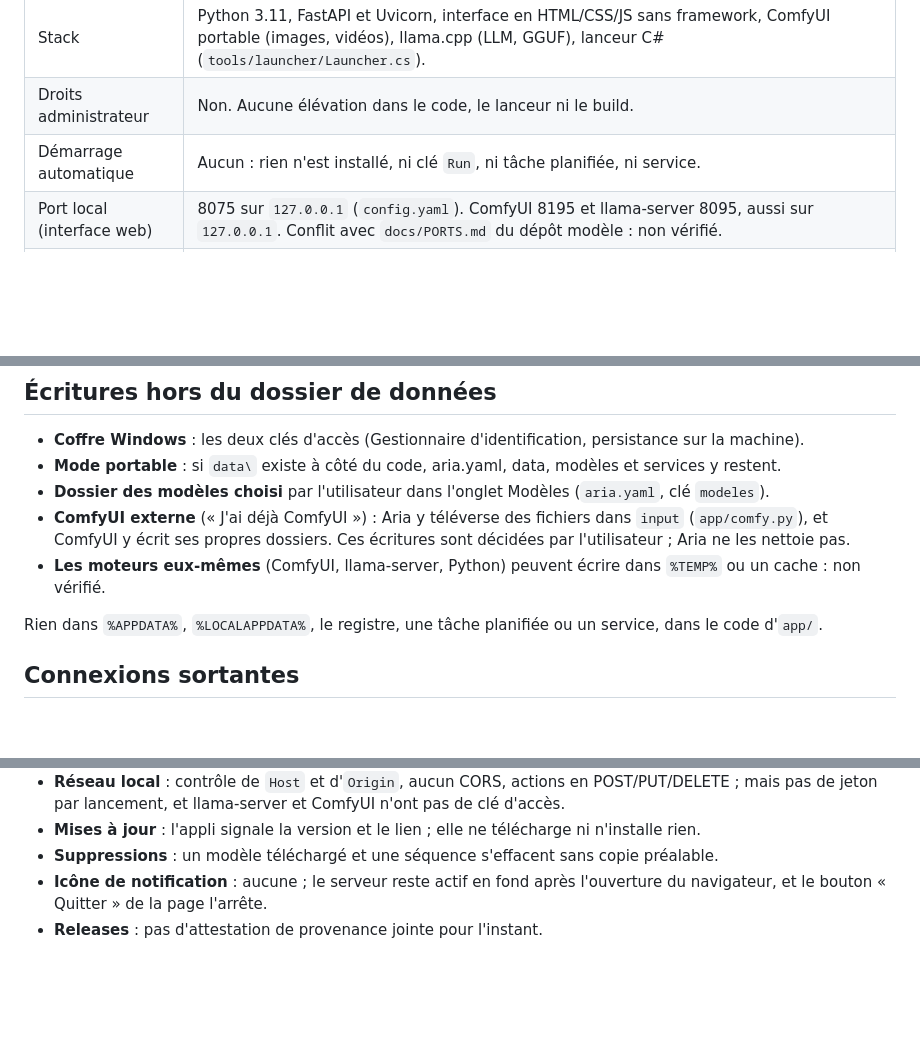
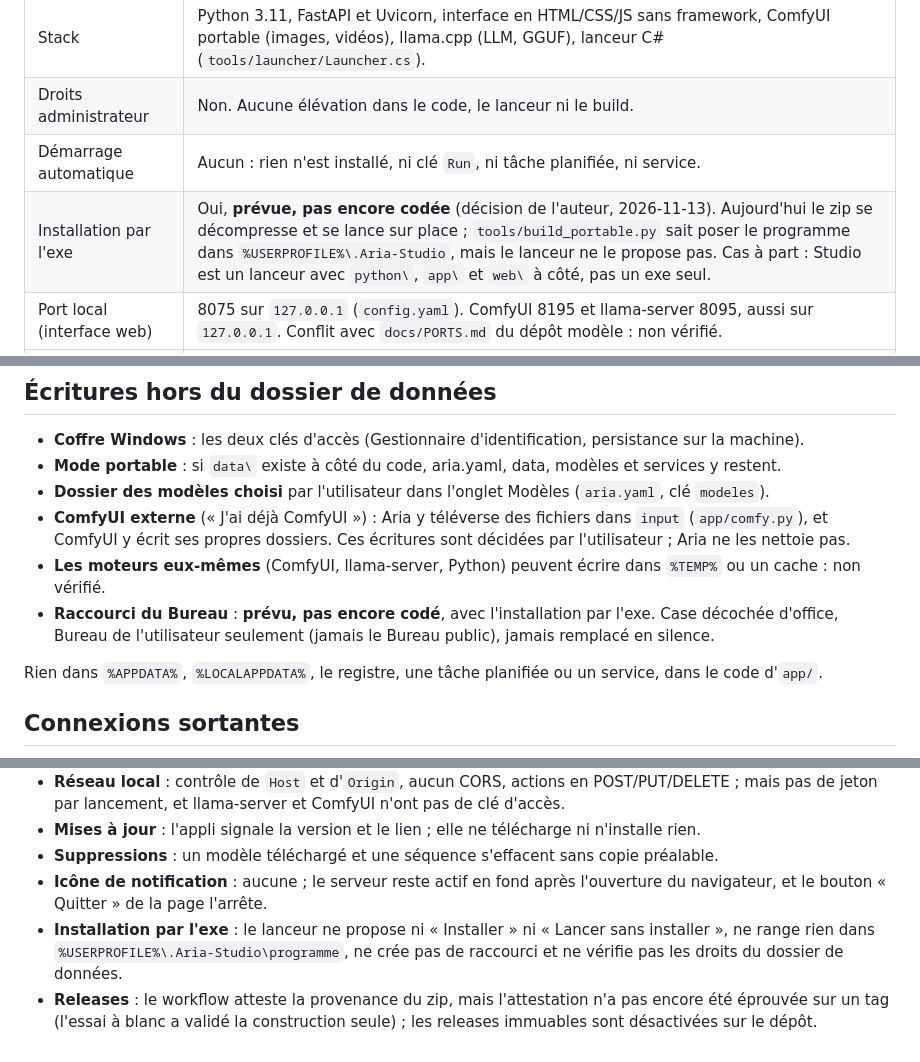
Before and after one commit to ZedjeK/Aria-Studio, a Markdown page: docs/FICHE.md, 3 parts joined by grey strips. Drawn GitHub-style; blank space fills up the shorter version.

Commit message:
Fiche projet : l'installation par l'exe, le raccourci du Bureau, l'état des releases (#72)
Deux lignes du contrat sont nouvelles (installation par l'exe, raccourci du
Bureau) : Studio les prévoit, sans les avoir codées. L'écart « releases » est
mis à jour : l'attestation est dans le workflow, pas encore éprouvée sur un
tag.

Co-authored-by: Claude Sonnet 5.5 <noreply@anthropic.com>

```diff
--- a/docs/FICHE.md
+++ b/docs/FICHE.md
@@ -13,6 +13,7 @@ colonne « Preuve » renvoie au fichier qui fait foi.
 | Stack | Python 3.11, FastAPI et Uvicorn, interface en HTML/CSS/JS sans framework, ComfyUI portable (images, vidéos), llama.cpp (LLM, GGUF), lanceur C# (`tools/launcher/Launcher.cs`). |
 | Droits administrateur | Non. Aucune élévation dans le code, le lanceur ni le build. |
 | Démarrage automatique | Aucun : rien n'est installé, ni clé `Run`, ni tâche planifiée, ni service. |
+| Installation par l'exe | Oui, **prévue, pas encore codée** (décision de l'auteur, 2026-11-13). Aujourd'hui le zip se décompresse et se lance sur place ; `tools/build_portable.py` sait poser le programme dans `%USERPROFILE%\.Aria-Studio`, mais le lanceur ne le propose pas. Cas à part : Studio est un lanceur avec `python\`, `app\` et `web\` à côté, pas un exe seul. |
 | Port local (interface web) | 8075 sur `127.0.0.1` (`config.yaml`). ComfyUI 8195 et llama-server 8095, aussi sur `127.0.0.1`. Conflit avec `docs/PORTS.md` du dépôt modèle : non vérifié. |
 | Données de l'utilisateur | `%USERPROFILE%\.Aria-Studio` : `aria.yaml` (choix, favoris, licences acceptées), `data\` (rushes, clips, séquences, voix, réglages, journaux), `modeles\`, `moteurs\`. Mode portable : si `data\` existe à côté du code, tout vit à côté du code (`app/emplacements.py`). |
 | Données secrètes | Les clés Civitai et Hugging Face, saisies dans Réglages. Rangées dans le Gestionnaire d'identification Windows (cibles `Aria-Studio/civitai` et `Aria-Studio/huggingface`), jamais dans un fichier d'Aria, jamais renvoyées à l'interface (`app/cles.py`). Repli : variables `CIVITAI_TOKEN` et `HF_TOKEN`. |
@@ -28,6 +29,7 @@ colonne « Preuve » renvoie au fichier qui fait foi.
 - **Dossier des modèles choisi** par l'utilisateur dans l'onglet Modèles (`aria.yaml`, clé `modeles`).
 - **ComfyUI externe** (« J'ai déjà ComfyUI ») : Aria y téléverse des fichiers dans `input` (`app/comfy.py`), et ComfyUI y écrit ses propres dossiers. Ces écritures sont décidées par l'utilisateur ; Aria ne les nettoie pas.
 - **Les moteurs eux-mêmes** (ComfyUI, llama-server, Python) peuvent écrire dans `%TEMP%` ou un cache : non vérifié.
+- **Raccourci du Bureau** : **prévu, pas encore codé**, avec l'installation par l'exe. Case décochée d'office, Bureau de l'utilisateur seulement (jamais le Bureau public), jamais remplacé en silence.
 
 Rien dans `%APPDATA%`, `%LOCALAPPDATA%`, le registre, une tâche planifiée ou un service, dans le code d'`app/`.
 
@@ -57,4 +59,5 @@ traité par une PR à part ou fera l'objet d'une dérogation écrite.
 - **Mises à jour** : l'appli signale la version et le lien ; elle ne télécharge ni n'installe rien.
 - **Suppressions** : un modèle téléchargé et une séquence s'effacent sans copie préalable.
 - **Icône de notification** : aucune ; le serveur reste actif en fond après l'ouverture du navigateur, et le bouton « Quitter » de la page l'arrête.
-- **Releases** : pas d'attestation de provenance jointe pour l'instant.
+- **Installation par l'exe** : le lanceur ne propose ni « Installer » ni « Lancer sans installer », ne range rien dans `%USERPROFILE%\.Aria-Studio\programme`, ne crée pas de raccourci et ne vérifie pas les droits du dossier de données.
+- **Releases** : le workflow atteste la provenance du zip, mais l'attestation n'a pas encore été éprouvée sur un tag (l'essai à blanc a validé la construction seule) ; les releases immuables sont désactivées sur le dépôt.
```
